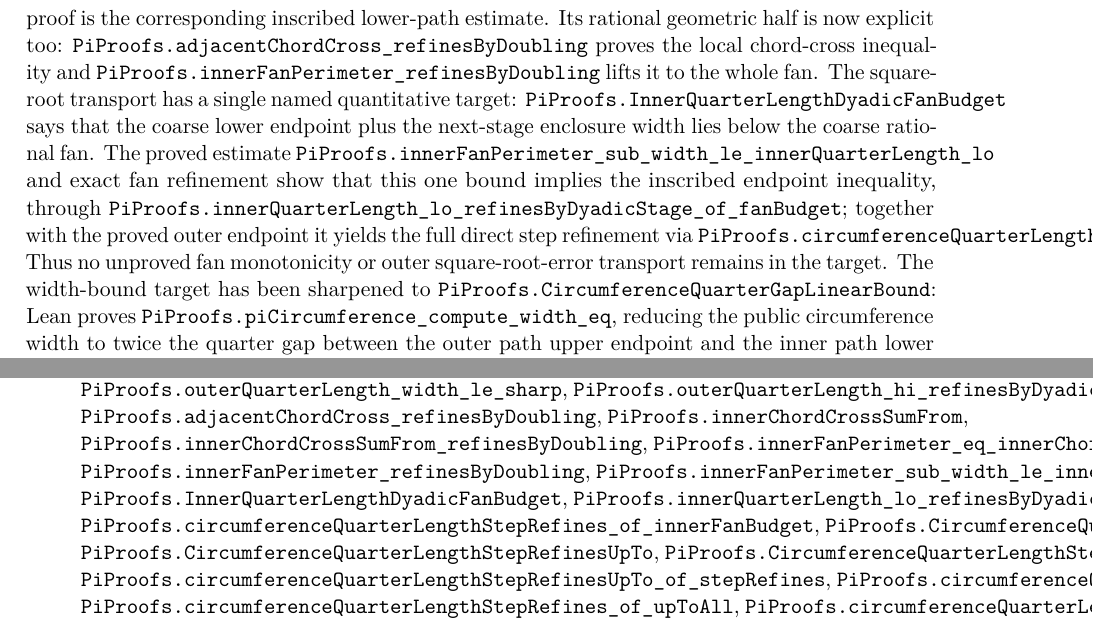
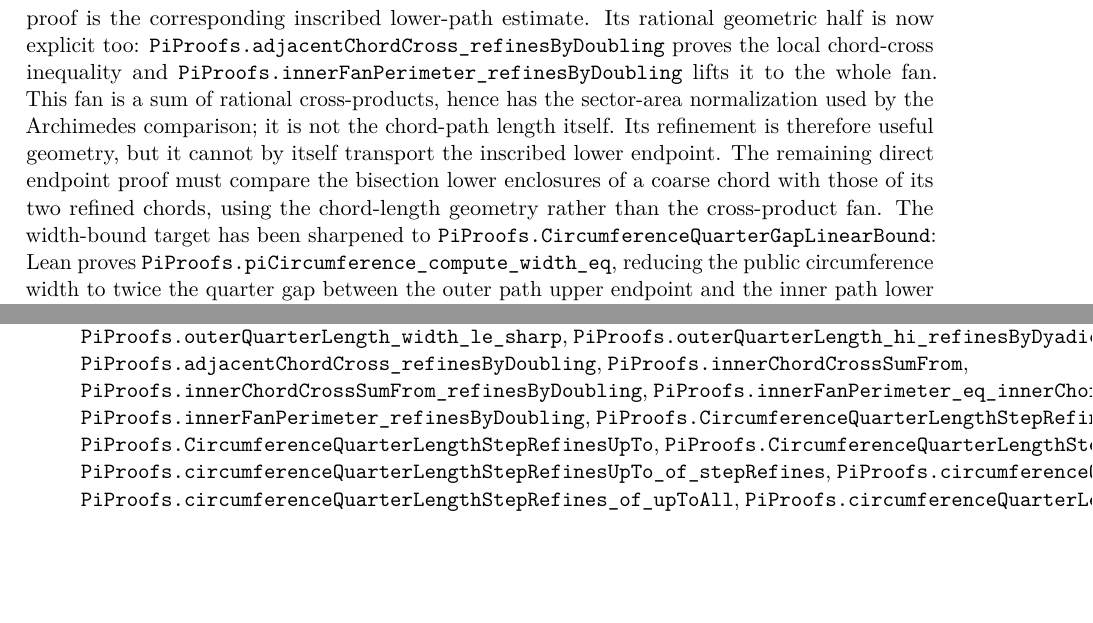
Before and after one commit to liuyao12/computable-analysis, a LaTeX thesis (blueprint/src/web.tex, which reads blueprint/src/08-roadmap.tex): two parts of pages 99 and 102 of 103, joined at a grey line, cut so that both start at the same text, the shorter picture padded with empty space. Compiled offline with pdfLaTeX.

Commit message:
Correct direct circumference endpoint roadmap

```diff
--- a/blueprint/src/08-roadmap.tex
+++ b/blueprint/src/08-roadmap.tex
@@ -457,10 +457,6 @@ completeness principle is available or planned as a proof shortcut.
 \lean{ComputableAnalysis.PiProofs.innerFanPerimeter_eq_innerChordCrossSumFrom}
 \lean{ComputableAnalysis.PiProofs.innerFanPerimeter_refinesByDoubling}
 \lean{ComputableAnalysis.PiProofs.innerFanPerimeter_le_innerQuarterLength_hi}
-\lean{ComputableAnalysis.PiProofs.innerFanPerimeter_sub_width_le_innerQuarterLength_lo}
-\lean{ComputableAnalysis.PiProofs.InnerQuarterLengthDyadicFanBudget}
-\lean{ComputableAnalysis.PiProofs.innerQuarterLength_lo_refinesByDyadicStage_of_fanBudget}
-\lean{ComputableAnalysis.PiProofs.circumferenceQuarterLengthStepRefines_of_innerFanBudget}
 \lean{ComputableAnalysis.PiProofs.pointSegmentLengthInterval_width_eq}
 \lean{ComputableAnalysis.PiProofs.pointSegmentLengthInterval_contains_of_le_precision}
 \lean{ComputableAnalysis.PiProofs.pointSegmentLengthInterval_lo_mono_precision}
@@ -922,19 +918,13 @@ rational geometric half is now explicit too:
 \code{PiProofs.adjacentChordCross\_refinesByDoubling} proves the local
 chord-cross inequality and
 \code{PiProofs.innerFanPerimeter\_refinesByDoubling} lifts it to the whole
-fan.  The square-root transport has a single named quantitative target:
-\code{PiProofs.InnerQuarterLengthDyadicFanBudget} says that the coarse lower
-endpoint plus the next-stage enclosure width lies below the coarse rational
-fan.  The proved estimate
-\code{PiProofs.innerFanPerimeter\_sub\_width\_le\_innerQuarterLength\_lo}
-and exact fan refinement show that this one bound implies the inscribed
-endpoint inequality, through
-\code{PiProofs.innerQuarterLength\_lo\_refinesByDyadicStage\_of\_fanBudget};
-together with the proved outer endpoint it yields the full direct step
-refinement via
-\code{PiProofs.circumferenceQuarterLengthStepRefines\_of\_innerFanBudget}.
-Thus no unproved fan monotonicity or outer square-root-error transport remains
-in the target.
+fan.  This fan is a sum of rational cross-products, hence has the sector-area
+normalization used by the Archimedes comparison; it is not the chord-path
+length itself.  Its refinement is therefore useful geometry, but it cannot
+by itself transport the inscribed lower endpoint.  The remaining direct
+endpoint proof must compare the bisection lower enclosures of a coarse chord
+with those of its two refined chords, using the chord-length geometry rather
+than the cross-product fan.
 The width-bound target has been sharpened to
 \code{PiProofs.CircumferenceQuarterGapLinearBound}: Lean proves
 \code{PiProofs.piCircumference\_compute\_width\_eq}, reducing the public
@@ -1207,10 +1197,6 @@ chord and tangent formulas.
   \code{PiProofs.innerChordCrossSumFrom\_refinesByDoubling},
   \code{PiProofs.innerFanPerimeter\_eq\_innerChordCrossSumFrom},
   \code{PiProofs.innerFanPerimeter\_refinesByDoubling},
-  \code{PiProofs.innerFanPerimeter\_sub\_width\_le\_innerQuarterLength\_lo},
-  \code{PiProofs.InnerQuarterLengthDyadicFanBudget},
-  \code{PiProofs.innerQuarterLength\_lo\_refinesByDyadicStage\_of\_fanBudget},
-  \code{PiProofs.circumferenceQuarterLengthStepRefines\_of\_innerFanBudget},
   \code{PiProofs.CircumferenceQuarterLengthStepRefines},
   \code{PiProofs.CircumferenceQuarterLengthStepRefinesUpTo},
   \code{PiProofs.CircumferenceQuarterLengthStepRefinesUpToAll},
```
Also changed, not shown: GOALS.md (+6 -11 lines), 2 other files.
